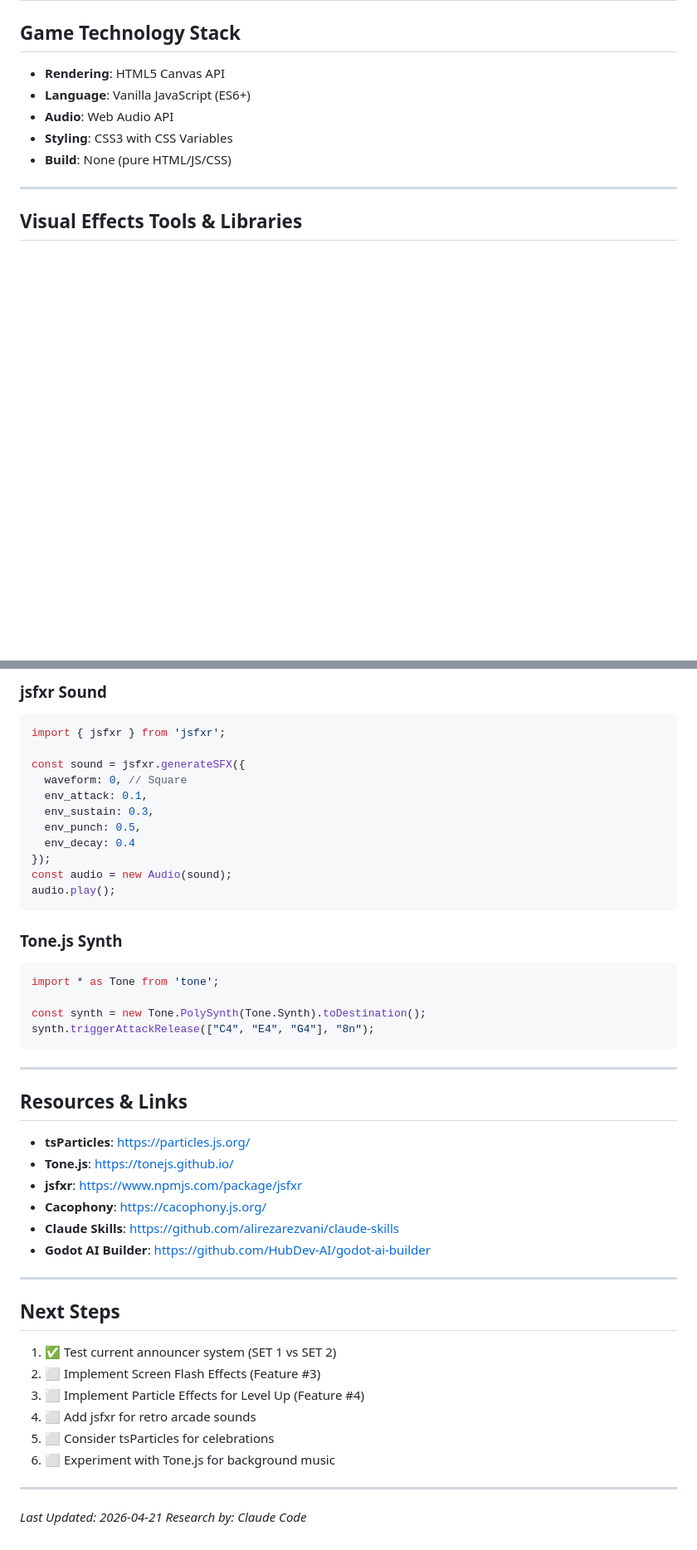
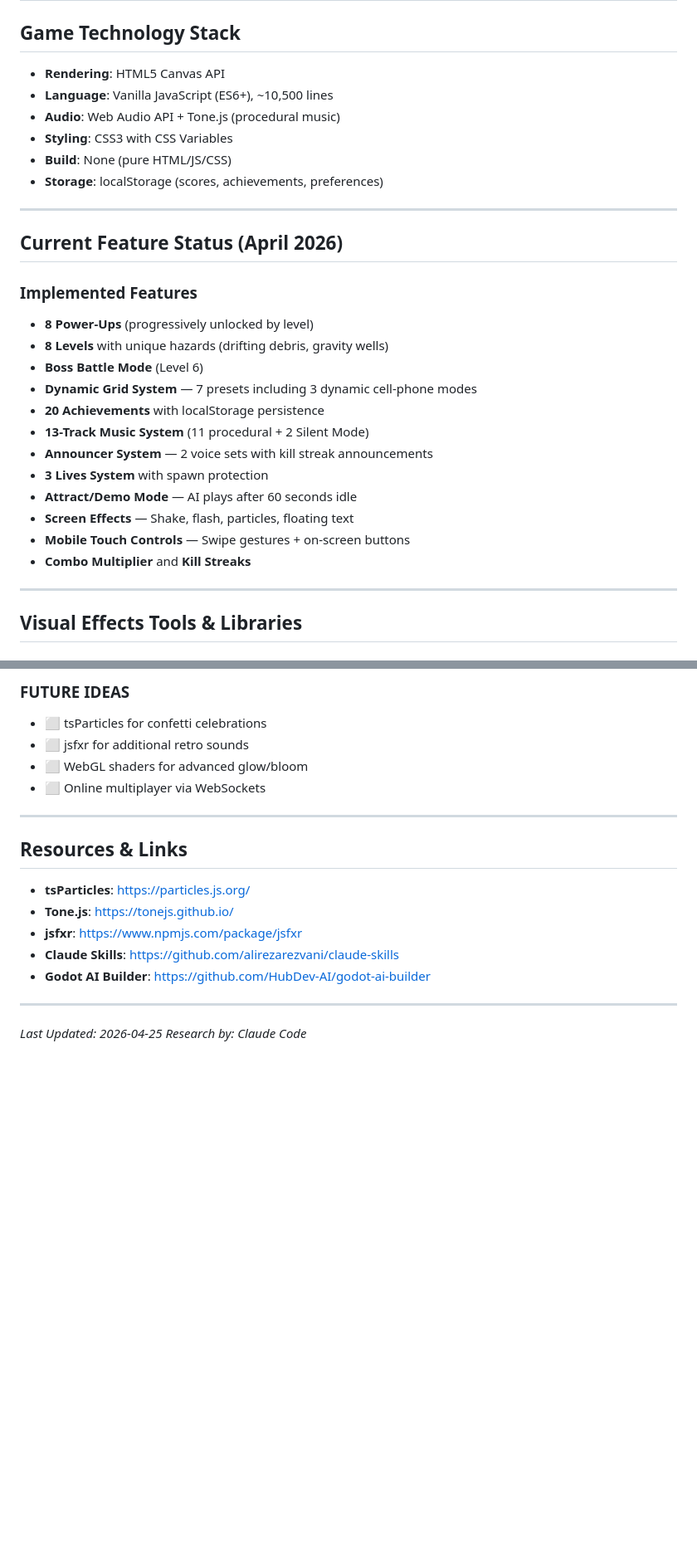
Before and after one commit to Nubees/snakeOnline, a Markdown page: additionaltools.md, 2 parts joined by grey strips. Shown at 83% size. Rendered like a GitHub page; blank space fills up the shorter version.

````diff
--- a/additionaltools.md
+++ b/additionaltools.md
@@ -2,10 +2,29 @@
 
 ## Game Technology Stack
 - **Rendering**: HTML5 Canvas API
-- **Language**: Vanilla JavaScript (ES6+)
-- **Audio**: Web Audio API
+- **Language**: Vanilla JavaScript (ES6+), ~10,500 lines
+- **Audio**: Web Audio API + Tone.js (procedural music)
 - **Styling**: CSS3 with CSS Variables
 - **Build**: None (pure HTML/JS/CSS)
+- **Storage**: localStorage (scores, achievements, preferences)
+
+---
+
+## Current Feature Status (April 2026)
+
+### Implemented Features
+- **8 Power-Ups** (progressively unlocked by level)
+- **8 Levels** with unique hazards (drifting debris, gravity wells)
+- **Boss Battle Mode** (Level 6)
+- **Dynamic Grid System** — 7 presets including 3 dynamic cell-phone modes
+- **20 Achievements** with localStorage persistence
+- **13-Track Music System** (11 procedural + 2 Silent Mode)
+- **Announcer System** — 2 voice sets with kill streak announcements
+- **3 Lives System** with spawn protection
+- **Attract/Demo Mode** — AI plays after 60 seconds idle
+- **Screen Effects** — Shake, flash, particles, floating text
+- **Mobile Touch Controls** — Swipe gestures + on-screen buttons
+- **Combo Multiplier** and **Kill Streaks**
 
 ---
 
@@ -247,25 +231,8 @@ async function celebrate() {
-### jsfxr Sound
-```javascript
-import { jsfxr } from 'jsfxr';
-
-const sound = jsfxr.generateSFX({
-  waveform: 0, // Square
-  env_attack: 0.1,
-  env_sustain: 0.3,
-  env_punch: 0.5,
-  env_decay: 0.4
-});
-const audio = new Audio(sound);
-audio.play();
-```
-
-### Tone.js Synth
-```javascript
-import * as Tone from 'tone';
-
-const synth = new Tone.PolySynth(Tone.Synth).toDestination();
-synth.triggerAttackRelease(["C4", "E4", "G4"], "8n");
-```
+### FUTURE IDEAS
+- ⬜ tsParticles for confetti celebrations
+- ⬜ jsfxr for additional retro sounds
+- ⬜ WebGL shaders for advanced glow/bloom
+- ⬜ Online multiplayer via WebSockets
 
 ---
 
@@ -274,22 +241,10 @@ synth.triggerAttackRelease(["C4", "E4", "G4"], "8n");
 - **tsParticles**: https://particles.js.org/
 - **Tone.js**: https://tonejs.github.io/
 - **jsfxr**: https://www.npmjs.com/package/jsfxr
-- **Cacophony**: https://cacophony.js.org/
 - **Claude Skills**: https://github.com/alirezarezvani/claude-skills
 - **Godot AI Builder**: https://github.com/HubDev-AI/godot-ai-builder
 
 ---
 
-## Next Steps
-
-1. ✅ Test current announcer system (SET 1 vs SET 2)
-2. ⬜ Implement Screen Flash Effects (Feature #3)
-3. ⬜ Implement Particle Effects for Level Up (Feature #4)
-4. ⬜ Add jsfxr for retro arcade sounds
-5. ⬜ Consider tsParticles for celebrations
-6. ⬜ Experiment with Tone.js for background music
-
----
-
-*Last Updated: 2026-04-21*
+*Last Updated: 2026-04-25*
 *Research by: Claude Code*
````
Also changed, not shown: other parts of additionaltools.md (+63 -98 lines).
